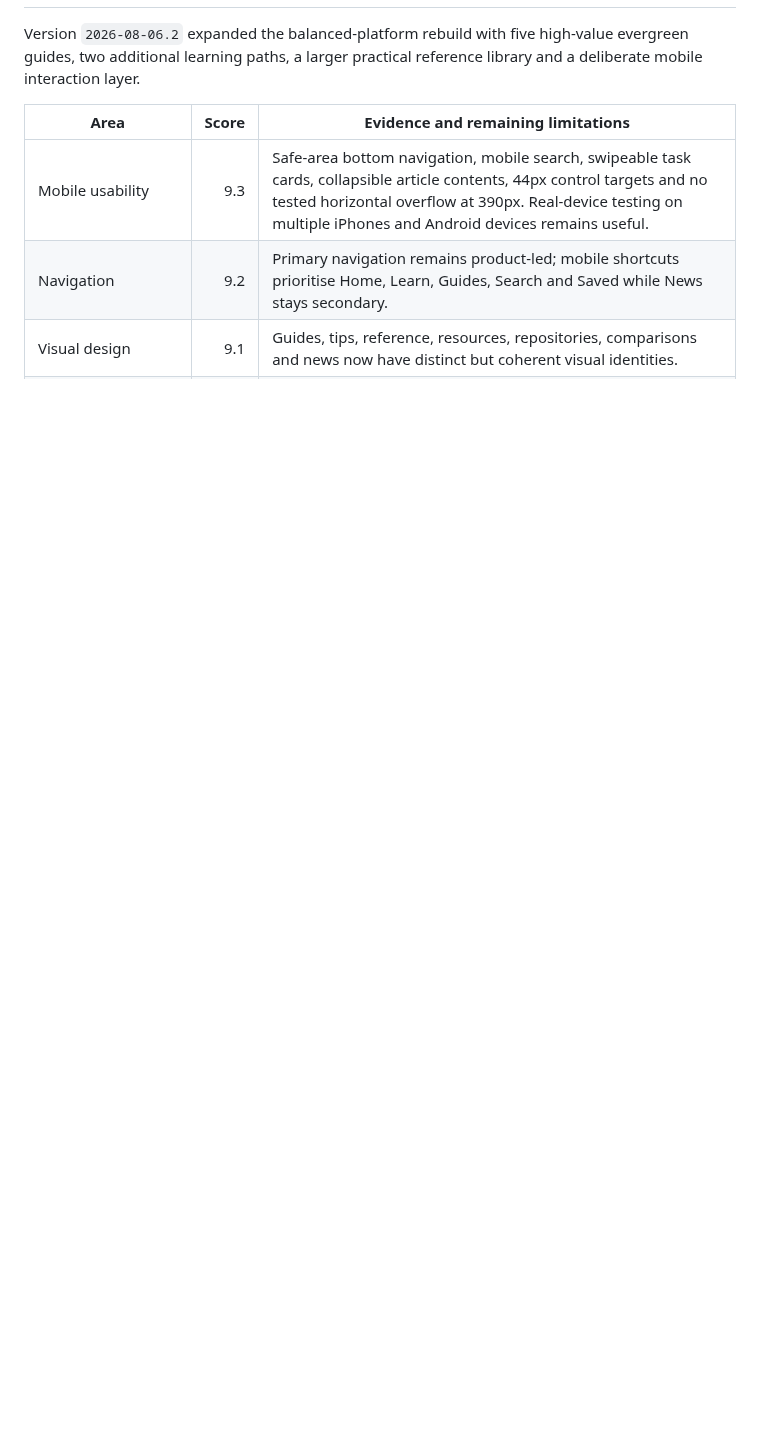
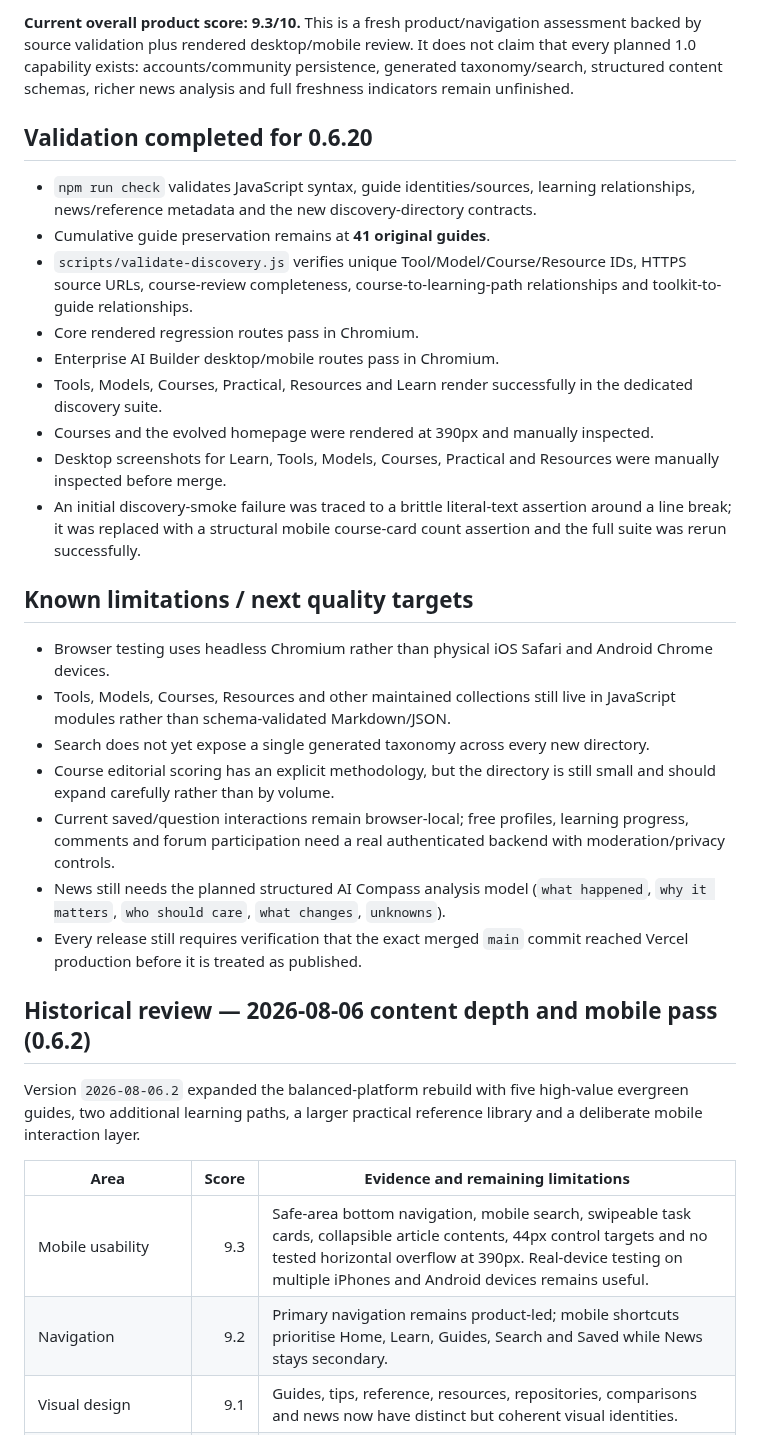
Before and after one commit to Mr-Meow-ZA/ai-compass, a Markdown page: docs/QUALITY_SCORE.md, the part around one of its changes. GitHub-like rendering; blank space fills up the shorter version.

Commit message:
Add 0.6.20 navigation and discovery quality review

```diff
--- a/docs/QUALITY_SCORE.md
+++ b/docs/QUALITY_SCORE.md
@@ -4,3 +22,28 @@
+**Current overall product score: 9.3/10.** This is a fresh product/navigation assessment backed by source validation plus rendered desktop/mobile review. It does not claim that every planned 1.0 capability exists: accounts/community persistence, generated taxonomy/search, structured content schemas, richer news analysis and full freshness indicators remain unfinished.
+
+## Validation completed for 0.6.20
+
+- `npm run check` validates JavaScript syntax, guide identities/sources, learning relationships, news/reference metadata and the new discovery-directory contracts.
+- Cumulative guide preservation remains at **41 original guides**.
+- `scripts/validate-discovery.js` verifies unique Tool/Model/Course/Resource IDs, HTTPS source URLs, course-review completeness, course-to-learning-path relationships and toolkit-to-guide relationships.
+- Core rendered regression routes pass in Chromium.
+- Enterprise AI Builder desktop/mobile routes pass in Chromium.
+- Tools, Models, Courses, Practical, Resources and Learn render successfully in the dedicated discovery suite.
+- Courses and the evolved homepage were rendered at 390px and manually inspected.
+- Desktop screenshots for Learn, Tools, Models, Courses, Practical and Resources were manually inspected before merge.
+- An initial discovery-smoke failure was traced to a brittle literal-text assertion around a line break; it was replaced with a structural mobile course-card count assertion and the full suite was rerun successfully.
+
+## Known limitations / next quality targets
+
+- Browser testing uses headless Chromium rather than physical iOS Safari and Android Chrome devices.
+- Tools, Models, Courses, Resources and other maintained collections still live in JavaScript modules rather than schema-validated Markdown/JSON.
+- Search does not yet expose a single generated taxonomy across every new directory.
+- Course editorial scoring has an explicit methodology, but the directory is still small and should expand carefully rather than by volume.
+- Current saved/question interactions remain browser-local; free profiles, learning progress, comments and forum participation need a real authenticated backend with moderation/privacy controls.
+- News still needs the planned structured AI Compass analysis model (`what happened`, `why it matters`, `who should care`, `what changes`, `unknowns`).
+- Every release still requires verification that the exact merged `main` commit reached Vercel production before it is treated as published.
+
+## Historical review — 2026-08-06 content depth and mobile pass (0.6.2)
 
 Version `2026-08-06.2` expanded the balanced-platform rebuild with five high-value evergreen guides, two additional learning paths, a larger practical reference library and a deliberate mobile interaction layer.
 
```
Also changed, not shown: other parts of docs/QUALITY_SCORE.md (+20 -18 lines).
